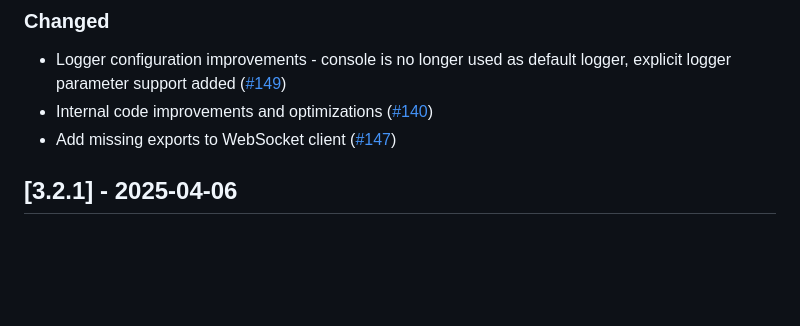
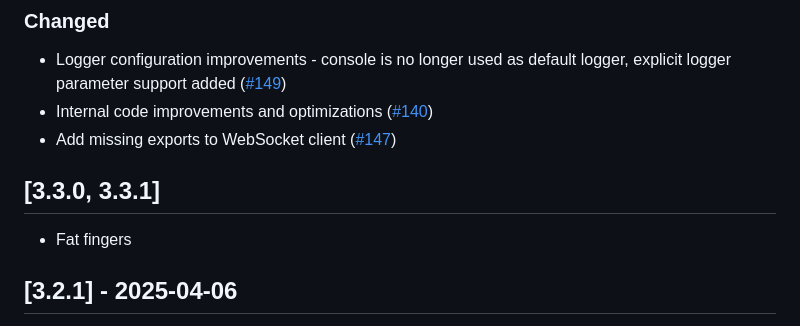
Before and after one commit to cloudamqp/amqp-client.js, a Markdown page: CHANGELOG.md, the part around one of its changes. Drawn GitHub-style; blank space fills up the shorter version.

Commit message:
Update changelog

```diff
--- a/CHANGELOG.md
+++ b/CHANGELOG.md
@@ -24,6 +22,10 @@ and this project adheres to [Semantic Versioning](https://semver.org/spec/v2.0.0
 - Logger configuration improvements - console is no longer used as default logger, explicit logger parameter support added ([#149](https://github.com/cloudamqp/amqp-client.js/pull/149))
 - Internal code improvements and optimizations ([#140](https://github.com/cloudamqp/amqp-client.js/pull/140))
 - Add missing exports to WebSocket client ([#147](https://github.com/cloudamqp/amqp-client.js/pull/147))
+
+## [3.3.0, 3.3.1]
+
+- Fat fingers
 
 ## [3.2.1] - 2025-04-06
 
```
Also changed, not shown: other parts of CHANGELOG.md (+0 -2 lines).
